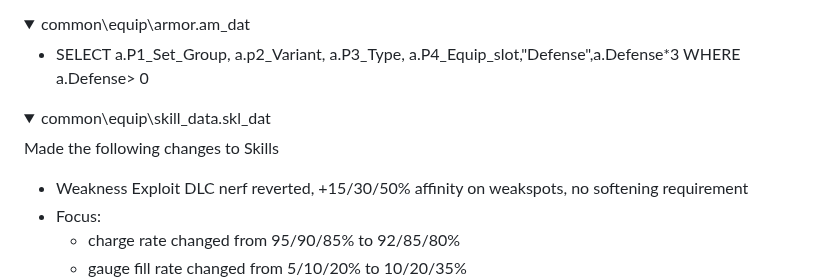
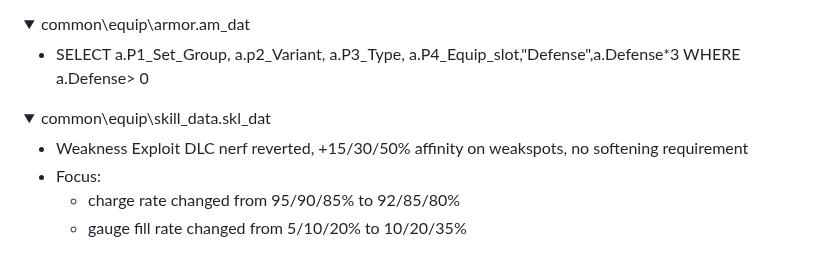
Before and after one commit to WhiteG00se/QualityHunter-World, a Markdown page: README.md, the part around the change. Drawn GitHub-style; folded sections open; blank space fills up the shorter version.

```diff
--- a/README.md
+++ b/README.md
@@ -66,7 +66,6 @@
   <details>
   <summary>common\equip\skill_data.skl_dat</summary>
 
-  Made the following changes to Skills
   - Weakness Exploit DLC nerf reverted, +15/30/50% affinity on weakspots, no softening requirement
   - Focus:
     - charge rate changed from 95/90/85% to 92/85/80%
```
